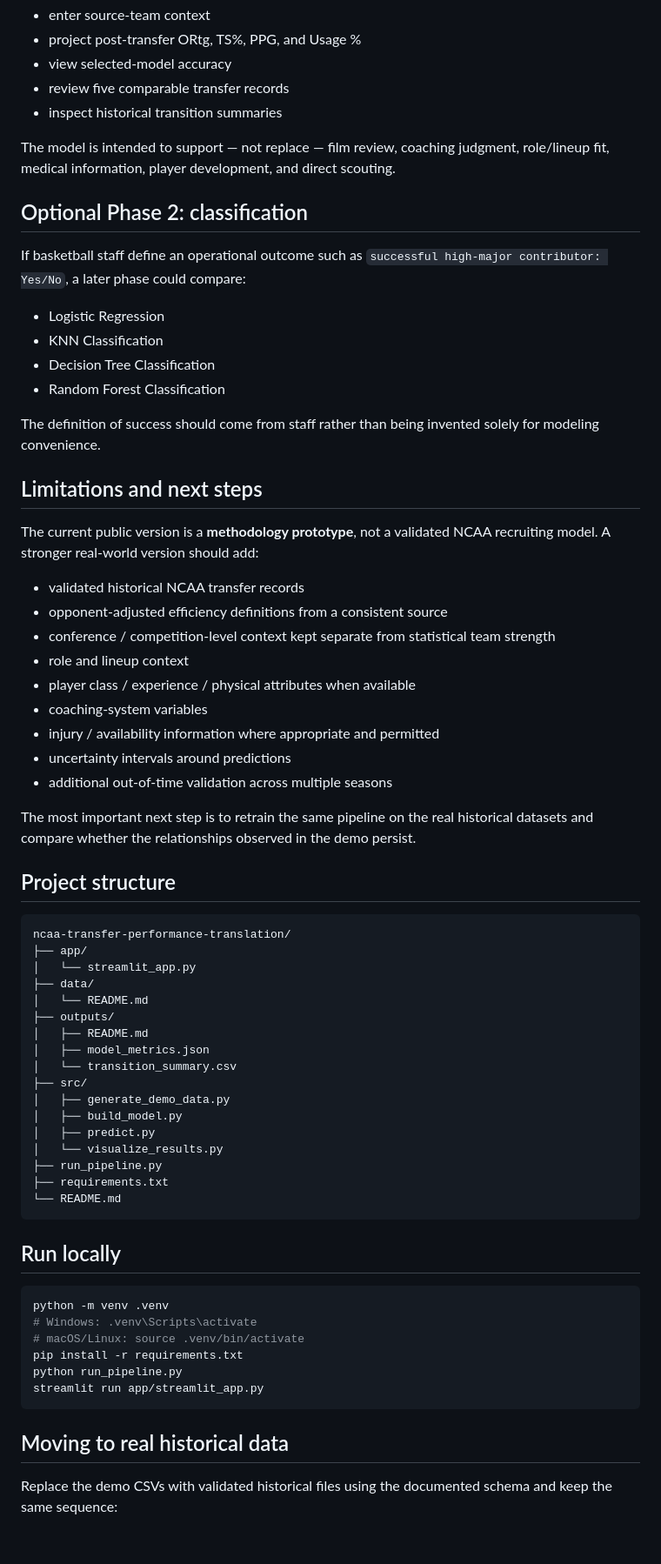
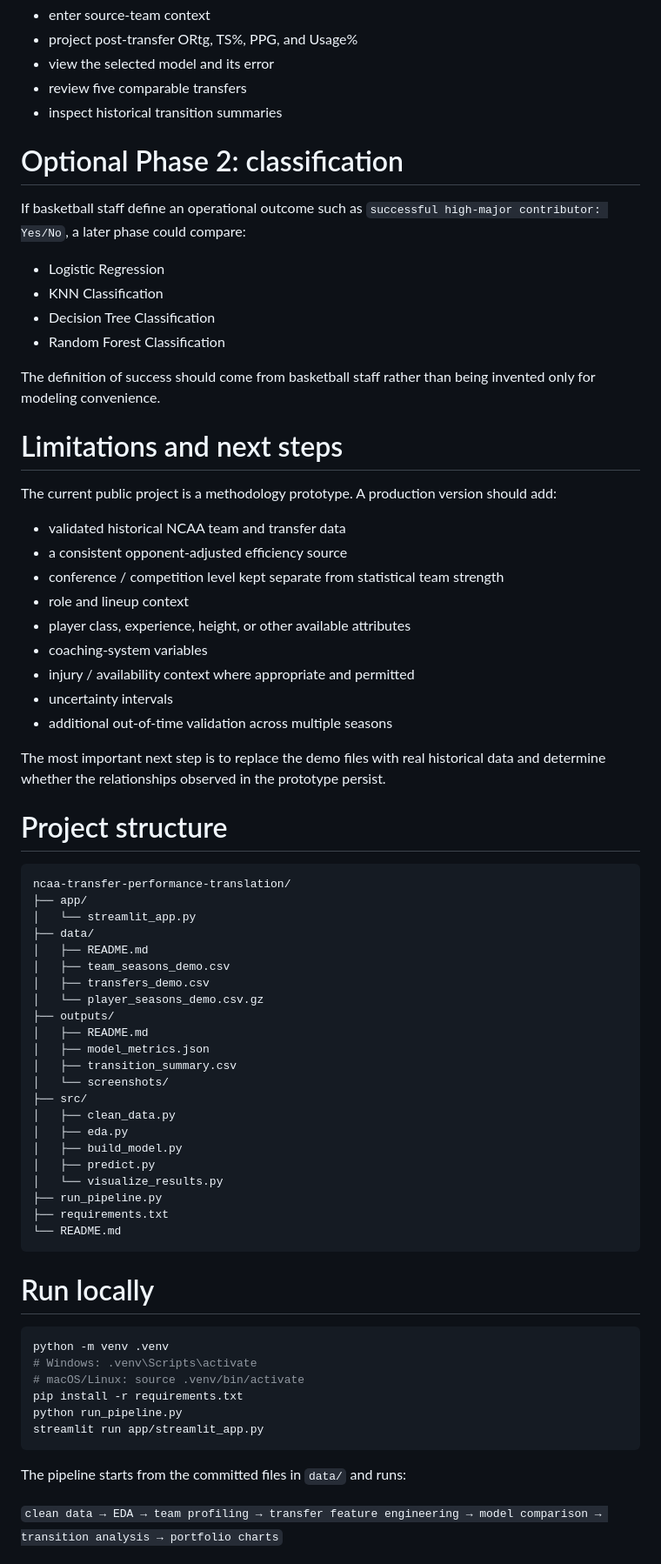
Before and after one commit to shalineesinghvit12-source/shalineesinghvit12-source, a Markdown page: ncaa-transfer-performance-translation/README.md, the part around one of its changes. Shown at 87% size. GitHub-like rendering.

````diff
--- a/ncaa-transfer-performance-translation/README.md
+++ b/ncaa-transfer-performance-translation/README.md
@@ -259,12 +294,10 @@ This descriptive analysis is useful even before relying on a predictive model.
 - enter source-team context
-- project post-transfer ORtg, TS%, PPG, and Usage %
-- view selected-model accuracy
-- review five comparable transfer records
+- project post-transfer ORtg, TS%, PPG, and Usage%
+- view the selected model and its error
+- review five comparable transfers
 - inspect historical transition summaries
 
-The model is intended to support — not replace — film review, coaching judgment, role/lineup fit, medical information, player development, and direct scouting.
-
-## Optional Phase 2: classification
+# Optional Phase 2: classification
 
 If basketball staff define an operational outcome such as `successful high-major contributor: Yes/No`, a later phase could compare:
 
@@ -273,38 +306,43 @@ If basketball staff define an operational outcome such as `successful high-major
 - Decision Tree Classification
 - Random Forest Classification
 
-The definition of success should come from staff rather than being invented solely for modeling convenience.
+The definition of success should come from basketball staff rather than being invented only for modeling convenience.
 
-## Limitations and next steps
+# Limitations and next steps
 
-The current public version is a **methodology prototype**, not a validated NCAA recruiting model. A stronger real-world version should add:
+The current public project is a methodology prototype. A production version should add:
 
-- validated historical NCAA transfer records
-- opponent-adjusted efficiency definitions from a consistent source
-- conference / competition-level context kept separate from statistical team strength
+- validated historical NCAA team and transfer data
+- a consistent opponent-adjusted efficiency source
+- conference / competition level kept separate from statistical team strength
 - role and lineup context
-- player class / experience / physical attributes when available
+- player class, experience, height, or other available attributes
 - coaching-system variables
-- injury / availability information where appropriate and permitted
-- uncertainty intervals around predictions
+- injury / availability context where appropriate and permitted
+- uncertainty intervals
 - additional out-of-time validation across multiple seasons
 
-The most important next step is to retrain the same pipeline on the real historical datasets and compare whether the relationships observed in the demo persist.
+The most important next step is to replace the demo files with real historical data and determine whether the relationships observed in the prototype persist.
 
-## Project structure
+# Project structure
 
 ```text
 ncaa-transfer-performance-translation/
 ├── app/
 │   └── streamlit_app.py
 ├── data/
-│   └── README.md
+│   ├── README.md
+│   ├── team_seasons_demo.csv
+│   ├── transfers_demo.csv
+│   └── player_seasons_demo.csv.gz
 ├── outputs/
 │   ├── README.md
 │   ├── model_metrics.json
-│   └── transition_summary.csv
+│   ├── transition_summary.csv
+│   └── screenshots/
 ├── src/
-│   ├── generate_demo_data.py
+│   ├── clean_data.py
+│   ├── eda.py
 │   ├── build_model.py
 │   ├── predict.py
 │   └── visualize_results.py
@@ -313,7 +351,7 @@ ncaa-transfer-performance-translation/
 └── README.md
 ```
 
-## Run locally
+# Run locally
 
 ```bash
 python -m venv .venv
@@ -324,7 +362,7 @@ python run_pipeline.py
 streamlit run app/streamlit_app.py
 ```
 
-## Moving to real historical data
+The pipeline starts from the committed files in `data/` and runs:
 
-Replace the demo CSVs with validated historical files using the documented schema and keep the same sequence:
+`clean data → EDA → team profiling → transfer feature engineering → model comparison → transition analysis → portfolio charts`
 
````
Also changed, not shown: other parts of ncaa-transfer-performance-translation/README.md (+178 -141 lines).
